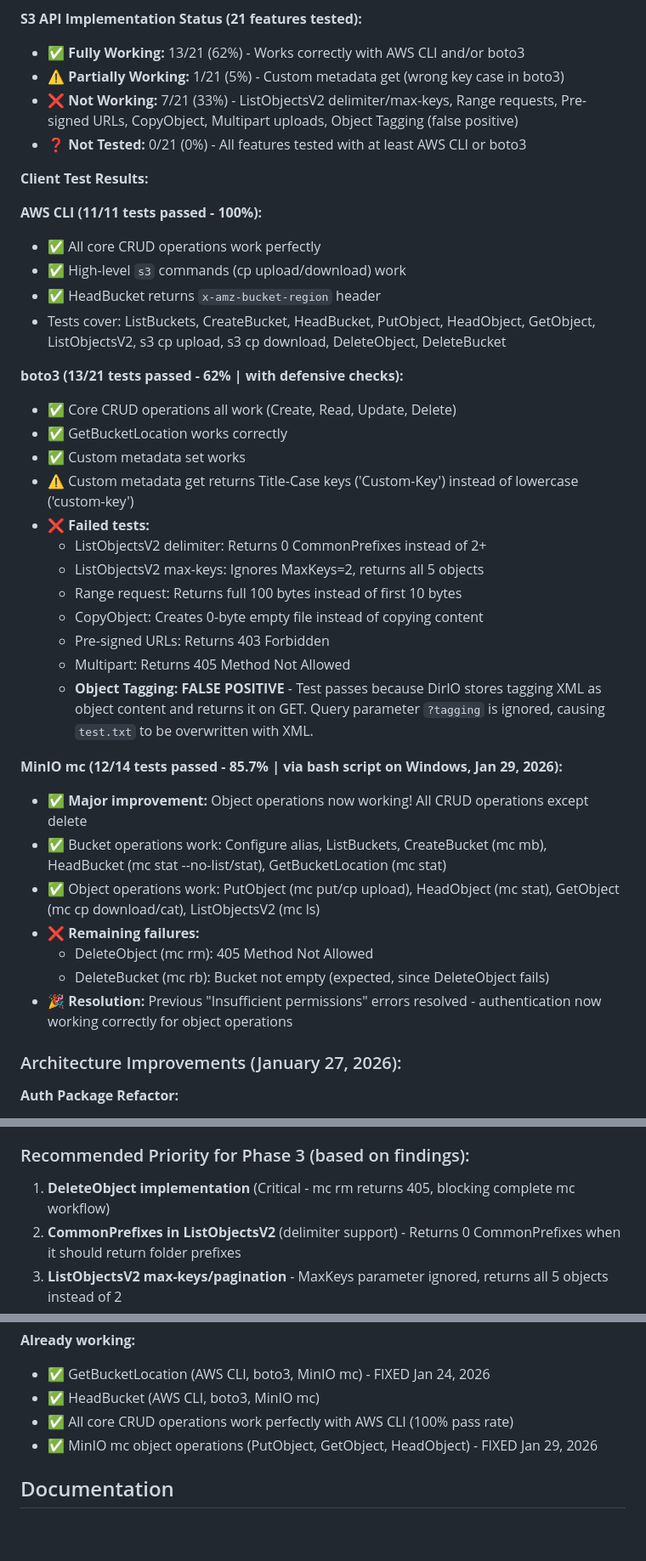
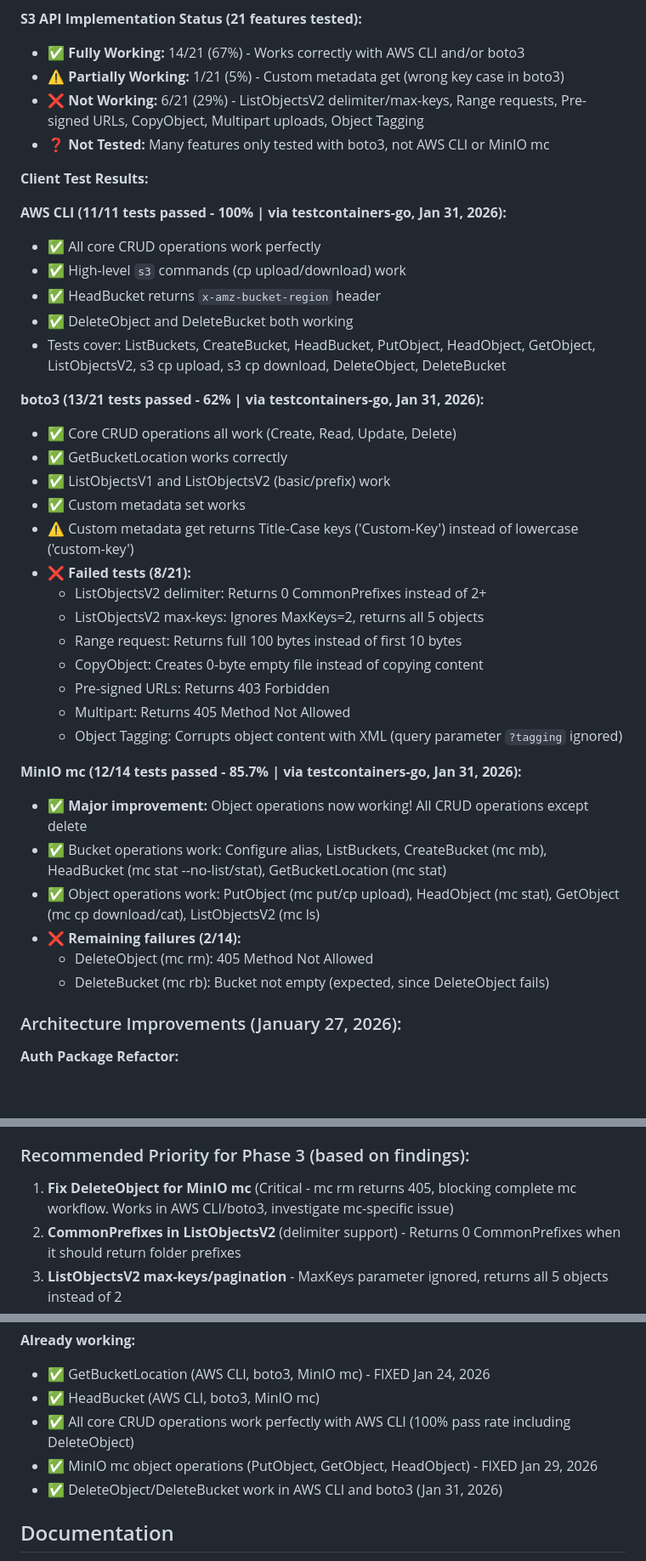
Before and after one commit to DirIO-S3/dirio, a Markdown page: TODO.md, 3 parts joined by grey strips. Shown at 85% size. GitHub-like rendering; blank space fills up the shorter version.

```diff
--- a/TODO.md
+++ b/TODO.md
@@ -278,41 +281,42 @@ Legend: ✅ Works | ❌ Fails | ⚠️ Partial | ❓Untested
 - These tests confirm passing tests are validating actual server functionality, not just status codes or accidental matches
 
 **S3 API Implementation Status (21 features tested):**
-- ✅ **Fully Working:** 13/21 (62%) - Works correctly with AWS CLI and/or boto3
+- ✅ **Fully Working:** 14/21 (67%) - Works correctly with AWS CLI and/or boto3
 - ⚠️ **Partially Working:** 1/21 (5%) - Custom metadata get (wrong key case in boto3)
-- ❌ **Not Working:** 7/21 (33%) - ListObjectsV2 delimiter/max-keys, Range requests, Pre-signed URLs, CopyObject, Multipart uploads, Object Tagging (false positive)
-- ❓ **Not Tested:** 0/21 (0%) - All features tested with at least AWS CLI or boto3
+- ❌ **Not Working:** 6/21 (29%) - ListObjectsV2 delimiter/max-keys, Range requests, Pre-signed URLs, CopyObject, Multipart uploads, Object Tagging
+- ❓ **Not Tested:** Many features only tested with boto3, not AWS CLI or MinIO mc
 
 **Client Test Results:**
 
-**AWS CLI (11/11 tests passed - 100%):**
+**AWS CLI (11/11 tests passed - 100% | via testcontainers-go, Jan 31, 2026):**
 - ✅ All core CRUD operations work perfectly
 - ✅ High-level `s3` commands (cp upload/download) work
 - ✅ HeadBucket returns `x-amz-bucket-region` header
+- ✅ DeleteObject and DeleteBucket both working
 - Tests cover: ListBuckets, CreateBucket, HeadBucket, PutObject, HeadObject, GetObject, ListObjectsV2, s3 cp upload, s3 cp download, DeleteObject, DeleteBucket
 
-**boto3 (13/21 tests passed - 62% | with defensive checks):**
+**boto3 (13/21 tests passed - 62% | via testcontainers-go, Jan 31, 2026):**
 - ✅ Core CRUD operations all work (Create, Read, Update, Delete)
 - ✅ GetBucketLocation works correctly
+- ✅ ListObjectsV1 and ListObjectsV2 (basic/prefix) work
 - ✅ Custom metadata set works
 - ⚠️ Custom metadata get returns Title-Case keys ('Custom-Key') instead of lowercase ('custom-key')
-- ❌ **Failed tests:**
+- ❌ **Failed tests (8/21):**
   - ListObjectsV2 delimiter: Returns 0 CommonPrefixes instead of 2+
   - ListObjectsV2 max-keys: Ignores MaxKeys=2, returns all 5 objects
   - Range request: Returns full 100 bytes instead of first 10 bytes
   - CopyObject: Creates 0-byte empty file instead of copying content
   - Pre-signed URLs: Returns 403 Forbidden
   - Multipart: Returns 405 Method Not Allowed
-  - **Object Tagging: FALSE POSITIVE** - Test passes because DirIO stores tagging XML as object content and returns it on GET. Query parameter `?tagging` is ignored, causing `test.txt` to be overwritten with XML.
+  - Object Tagging: Corrupts object content with XML (query parameter `?tagging` ignored)
 
-**MinIO mc (12/14 tests passed - 85.7% | via bash script on Windows, Jan 29, 2026):**
+**MinIO mc (12/14 tests passed - 85.7% | via testcontainers-go, Jan 31, 2026):**
 - ✅ **Major improvement:** Object operations now working! All CRUD operations except delete
 - ✅ Bucket operations work: Configure alias, ListBuckets, CreateBucket (mc mb), HeadBucket (mc stat --no-list/stat), GetBucketLocation (mc stat)
 - ✅ Object operations work: PutObject (mc put/cp upload), HeadObject (mc stat), GetObject (mc cp download/cat), ListObjectsV2 (mc ls)
-- ❌ **Remaining failures:**
+- ❌ **Remaining failures (2/14):**
   - DeleteObject (mc rm): 405 Method Not Allowed
   - DeleteBucket (mc rb): Bucket not empty (expected, since DeleteObject fails)
-- 🎉 **Resolution:** Previous "Insufficient permissions" errors resolved - authentication now working correctly for object operations
 
 ### Architecture Improvements (January 27, 2026):
 
@@ -334,7 +338,7 @@ Legend: ✅ Works | ❌ Fails | ⚠️ Partial | ❓Untested
 
 ### Recommended Priority for Phase 3 (based on findings):
 
-1. **DeleteObject implementation** (Critical - mc rm returns 405, blocking complete mc workflow)
+1. **Fix DeleteObject for MinIO mc** (Critical - mc rm returns 405, blocking complete mc workflow. Works in AWS CLI/boto3, investigate mc-specific issue)
 2. **CommonPrefixes in ListObjectsV2** (delimiter support) - Returns 0 CommonPrefixes when it should return folder prefixes
 3. **ListObjectsV2 max-keys/pagination** - MaxKeys parameter ignored, returns all 5 objects instead of 2
 4. **Range requests** - Returns full 100 bytes instead of requested 10 bytes (blocks video streaming, resumable downloads)
@@ -347,8 +351,9 @@ Legend: ✅ Works | ❌ Fails | ⚠️ Partial | ❓Untested
 **Already working:**
 - ✅ GetBucketLocation (AWS CLI, boto3, MinIO mc) - FIXED Jan 24, 2026
 - ✅ HeadBucket (AWS CLI, boto3, MinIO mc)
-- ✅ All core CRUD operations work perfectly with AWS CLI (100% pass rate)
+- ✅ All core CRUD operations work perfectly with AWS CLI (100% pass rate including DeleteObject)
 - ✅ MinIO mc object operations (PutObject, GetObject, HeadObject) - FIXED Jan 29, 2026
+- ✅ DeleteObject/DeleteBucket work in AWS CLI and boto3 (Jan 31, 2026)
 
 ## Documentation
 
```
Also changed, not shown: other parts of TODO.md (+21 -18 lines).
